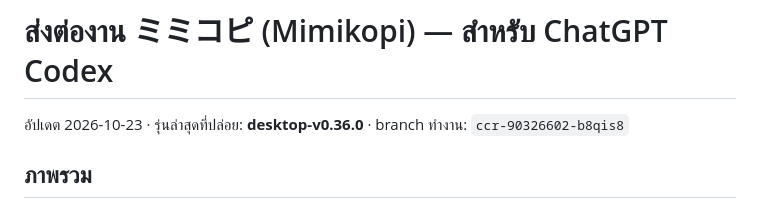
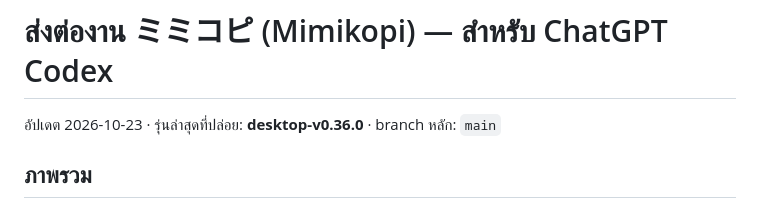
Before and after one commit to coolza254-lgtm/mimikopi, a Markdown page: docs/HANDOFF-CODEX.md, the part around the change. GitHub-like rendering.

Commit message:
Handoff: the main branch is main
Co-Authored-By: Claude Opus 5.5 <noreply@anthropic.com>
Claude-Session: https://claude.ai/code/session_01TGbkfCReZLNJiQjojVAmiA

```diff
--- a/docs/HANDOFF-CODEX.md
+++ b/docs/HANDOFF-CODEX.md
@@ -1,6 +1,6 @@
 # ส่งต่องาน ミミコピ (Mimikopi) — สำหรับ ChatGPT Codex
 
-อัปเดต 2026-10-23 · รุ่นล่าสุดที่ปล่อย: **desktop-v0.36.0** · branch ทำงาน: `ccr-90326602-b8qis8`
+อัปเดต 2026-10-23 · รุ่นล่าสุดที่ปล่อย: **desktop-v0.36.0** · branch หลัก: `main`
 
 ## ภาพรวม
 - แอปฝึกเปียโนส่วนตัว **บน PC (Windows) อย่างเดียว** แอปมือถือ Android ถูกเลิกแล้ว (ลบ `app/`, `audio/`, CI มือถือ, release APK ออกจาก repo)
```
